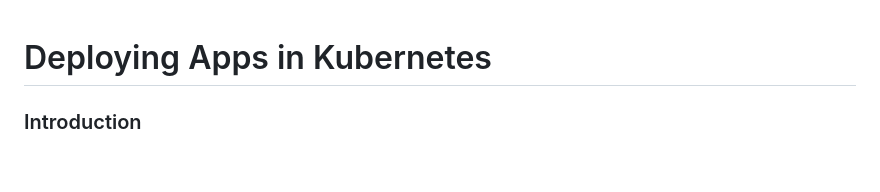
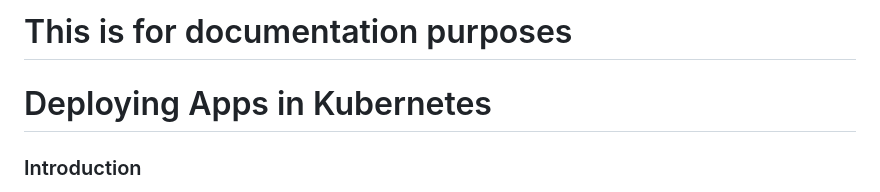
Before and after one commit to leoopd/learning-devOps, a Markdown page: README.md, the part around the change. Drawn GitHub-style; blank space fills up the shorter version.

Commit message:
minor addition to readme

```diff
--- a/README.md
+++ b/README.md
@@ -1,3 +1,5 @@
+# This is for documentation purposes
+
 
 # Deploying Apps in Kubernetes
 
```
